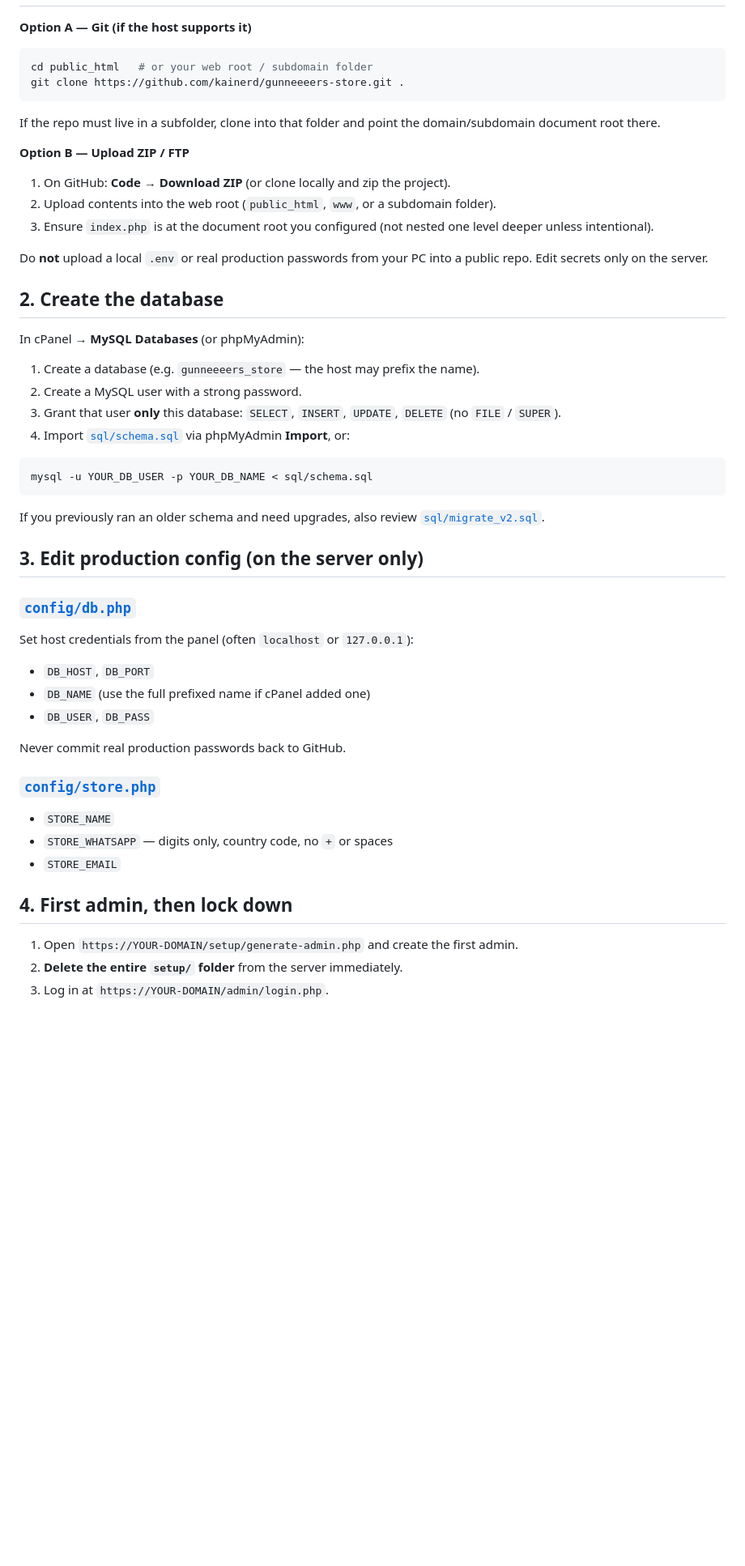
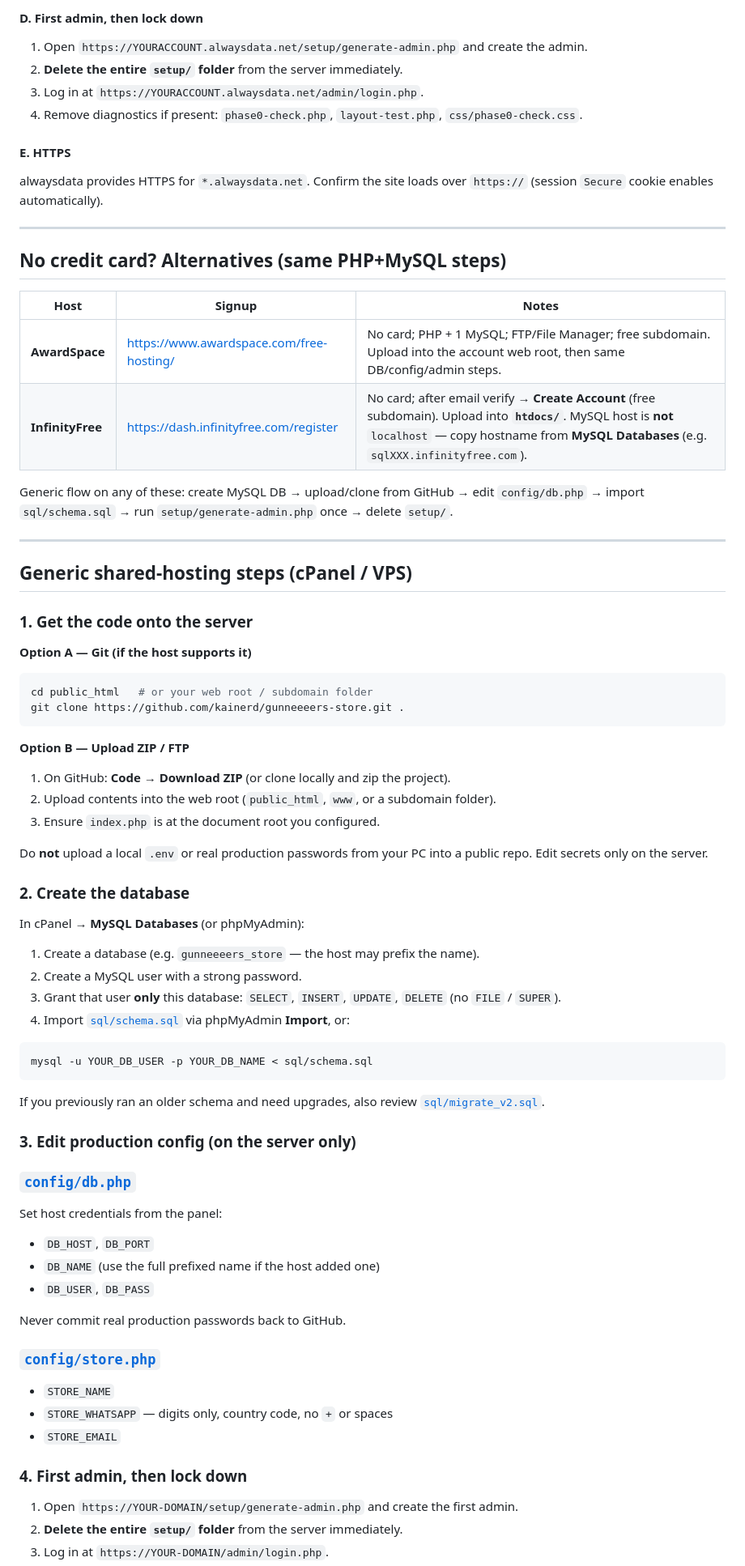
Before and after one commit to kainerd/gunneeeers-store, a Markdown page: DEPLOY.md, the part around one of its changes. Shown at 81% size. Rendered like a GitHub page; blank space fills up the shorter version.

Commit message:
Document alwaysdata free PHP+MySQL deploy steps.
Give a concrete signup URL and post-signup checklist so Gunneeeers Store can go live on a free Apache host.

````diff
--- a/DEPLOY.md
+++ b/DEPLOY.md
@@ -8,3 +78,30 @@ Use any host with **PHP 8.x**, **MySQL/MariaDB**, and preferably **Apache** (`.h
+#### D. First admin, then lock down
+
+1. Open `https://YOURACCOUNT.alwaysdata.net/setup/generate-admin.php` and create the admin.
+2. **Delete the entire `setup/` folder** from the server immediately.
+3. Log in at `https://YOURACCOUNT.alwaysdata.net/admin/login.php`.
+4. Remove diagnostics if present: `phase0-check.php`, `layout-test.php`, `css/phase0-check.css`.
+
+#### E. HTTPS
+
+alwaysdata provides HTTPS for `*.alwaysdata.net`. Confirm the site loads over `https://` (session `Secure` cookie enables automatically).
+
+---
+
+## No credit card? Alternatives (same PHP+MySQL steps)
+
+| Host | Signup | Notes |
+|------|--------|--------|
+| **AwardSpace** | [https://www.awardspace.com/free-hosting/](https://www.awardspace.com/free-hosting/) | No card; PHP + 1 MySQL; FTP/File Manager; free subdomain. Upload into the account web root, then same DB/config/admin steps. |
+| **InfinityFree** | [https://dash.infinityfree.com/register](https://dash.infinityfree.com/register) | No card; after email verify → **Create Account** (free subdomain). Upload into **`htdocs/`**. MySQL host is **not** `localhost` — copy hostname from **MySQL Databases** (e.g. `sqlXXX.infinityfree.com`). |
+
+Generic flow on any of these: create MySQL DB → upload/clone from GitHub → edit `config/db.php` → import `sql/schema.sql` → run `setup/generate-admin.php` once → delete `setup/`.
+
+---
+
+## Generic shared-hosting steps (cPanel / VPS)
+
+### 1. Get the code onto the server
 
 **Option A — Git (if the host supports it)**
 
@@ -13,17 +110,15 @@ cd public_html   # or your web root / subdomain folder
 git clone https://github.com/kainerd/gunneeeers-store.git .
 ```
 
-If the repo must live in a subfolder, clone into that folder and point the domain/subdomain document root there.
-
 **Option B — Upload ZIP / FTP**
 
 1. On GitHub: **Code → Download ZIP** (or clone locally and zip the project).
 2. Upload contents into the web root (`public_html`, `www`, or a subdomain folder).
-3. Ensure `index.php` is at the document root you configured (not nested one level deeper unless intentional).
+3. Ensure `index.php` is at the document root you configured.
 
 Do **not** upload a local `.env` or real production passwords from your PC into a public repo. Edit secrets only on the server.
 
-## 2. Create the database
+### 2. Create the database
 
 In cPanel → **MySQL Databases** (or phpMyAdmin):
 
@@ -38,14 +133,14 @@ mysql -u YOUR_DB_USER -p YOUR_DB_NAME < sql/schema.sql
 
 If you previously ran an older schema and need upgrades, also review [`sql/migrate_v2.sql`](sql/migrate_v2.sql).
 
-## 3. Edit production config (on the server only)
+### 3. Edit production config (on the server only)
 
 ### [`config/db.php`](config/db.php)
 
-Set host credentials from the panel (often `localhost` or `127.0.0.1`):
+Set host credentials from the panel:
 
 - `DB_HOST`, `DB_PORT`
-- `DB_NAME` (use the full prefixed name if cPanel added one)
+- `DB_NAME` (use the full prefixed name if the host added one)
 - `DB_USER`, `DB_PASS`
 
 Never commit real production passwords back to GitHub.
@@ -56,7 +151,7 @@ Never commit real production passwords back to GitHub.
 - `STORE_WHATSAPP` — digits only, country code, no `+` or spaces
 - `STORE_EMAIL`
 
-## 4. First admin, then lock down
+### 4. First admin, then lock down
 
 1. Open `https://YOUR-DOMAIN/setup/generate-admin.php` and create the first admin.
 2. **Delete the entire `setup/` folder** from the server immediately.
````
Also changed, not shown: other parts of DEPLOY.md (+82 -12 lines).
